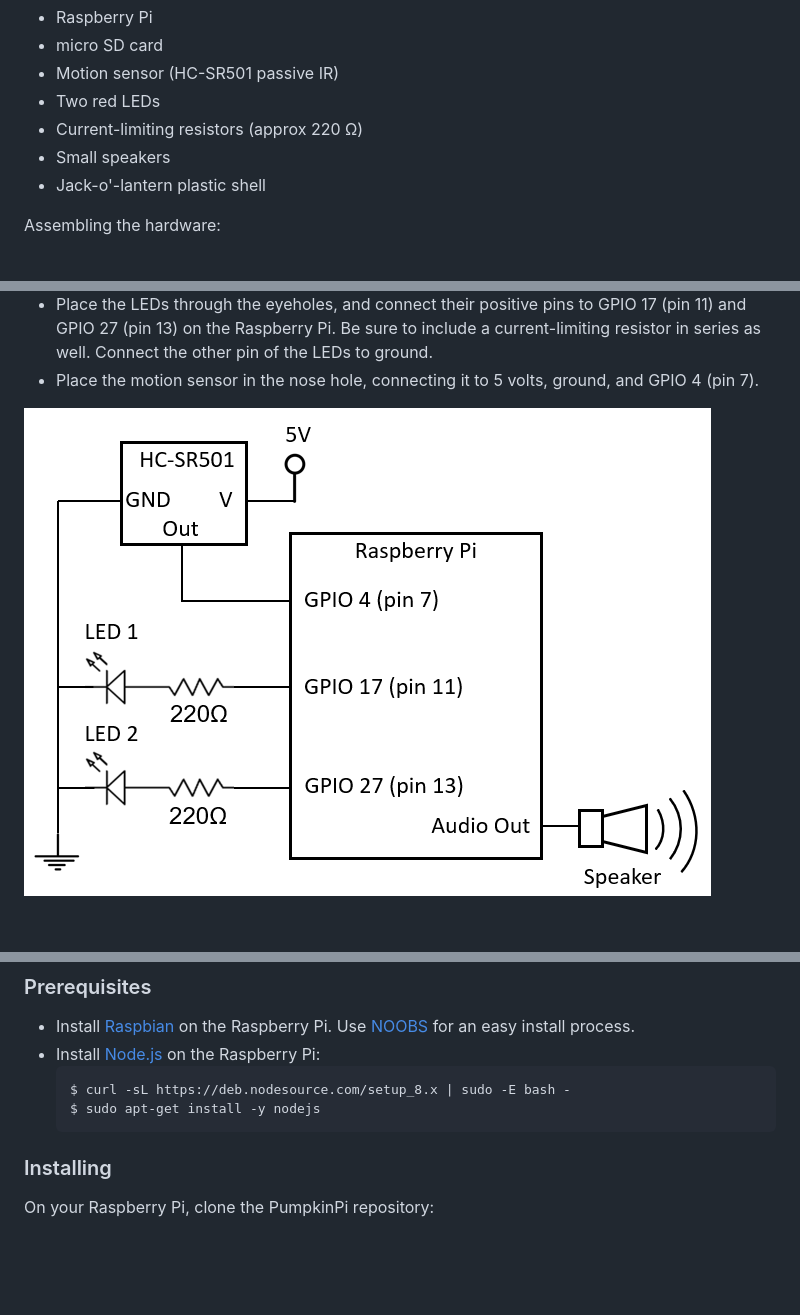
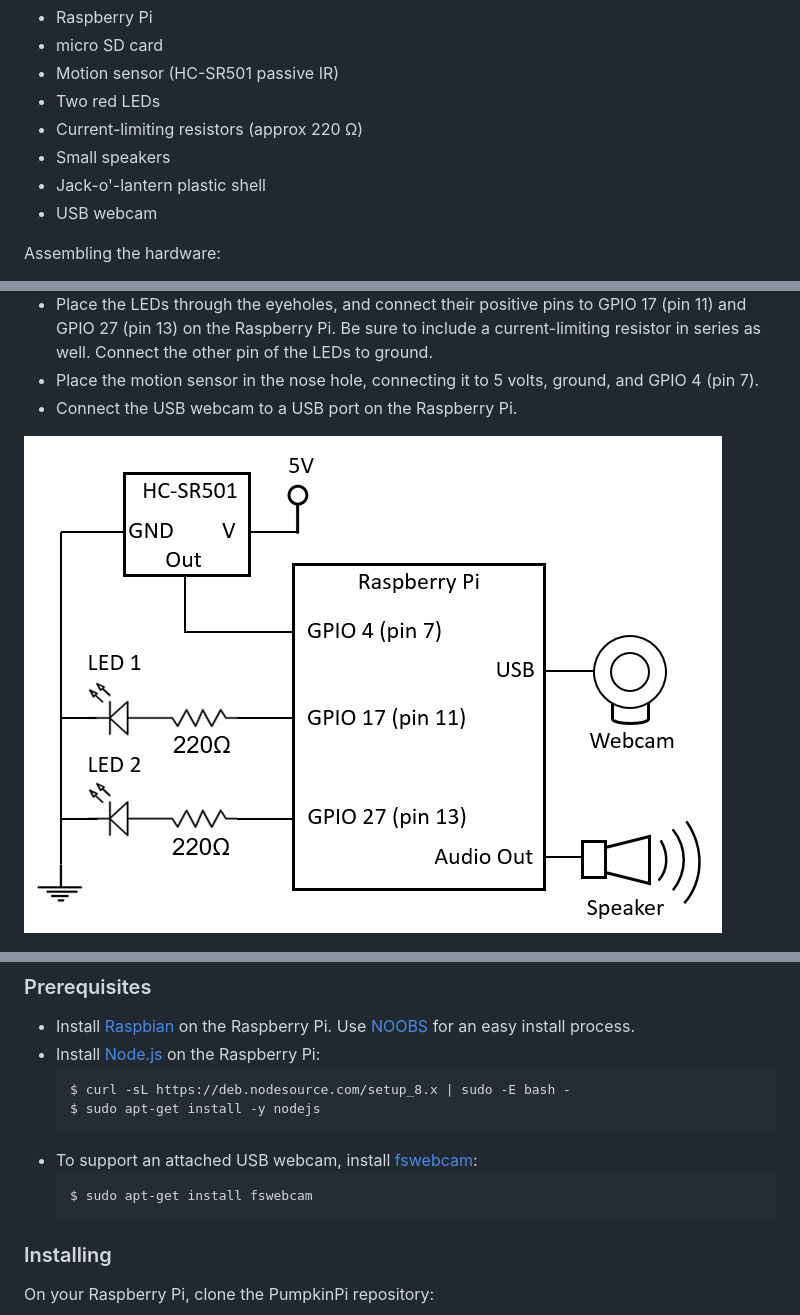
Before and after one commit to matthewjustice/pumpkinpi, a Markdown page: README.md, 3 parts joined by grey strips. GitHub-like rendering; pictures changed too: docs/pumpkinpi_wiring_diagram.png; blank space fills up the shorter version.

````diff
--- a/README.md
+++ b/README.md
@@ -16,6 +16,7 @@ Parts needed:
 - Current-limiting resistors (approx 220 Ω)
 - Small speakers
 - Jack-o'-lantern plastic shell
+- USB webcam
 
 Assembling the hardware:
 - Cut LED-sized holes in the eyes of the jack-o'-lantern.
@@ -26,6 +27,7 @@ Assembling the hardware:
 - Connect the speakers to the Raspberry Pi's 3.5mm audio output jack.
 - Place the LEDs through the eyeholes, and connect their positive pins to GPIO 17 (pin 11) and GPIO 27 (pin 13) on the Raspberry Pi. Be sure to include a current-limiting resistor in series as well. Connect the other pin of the LEDs to ground.
 - Place the motion sensor in the nose hole, connecting it to 5 volts, ground, and GPIO 4 (pin 7).
+- Connect the USB webcam to a USB port on the Raspberry Pi.
 
 ![PumpkinPi wiring diagram](docs/pumpkinpi_wiring_diagram.png)
 
@@ -39,6 +41,10 @@ Assembling the hardware:
     ```sh
     $ curl -sL https://deb.nodesource.com/setup_8.x | sudo -E bash -
     $ sudo apt-get install -y nodejs
+    ```
+- To support an attached USB webcam, install [fswebcam](https://manpages.debian.org/jessie/fswebcam/fswebcam.1.en.html):
+    ```sh
+    $ sudo apt-get install fswebcam
     ```
 
 ### Installing
````
Also changed, not shown: docs/API.md (+178 -40 lines), 4 other files.
